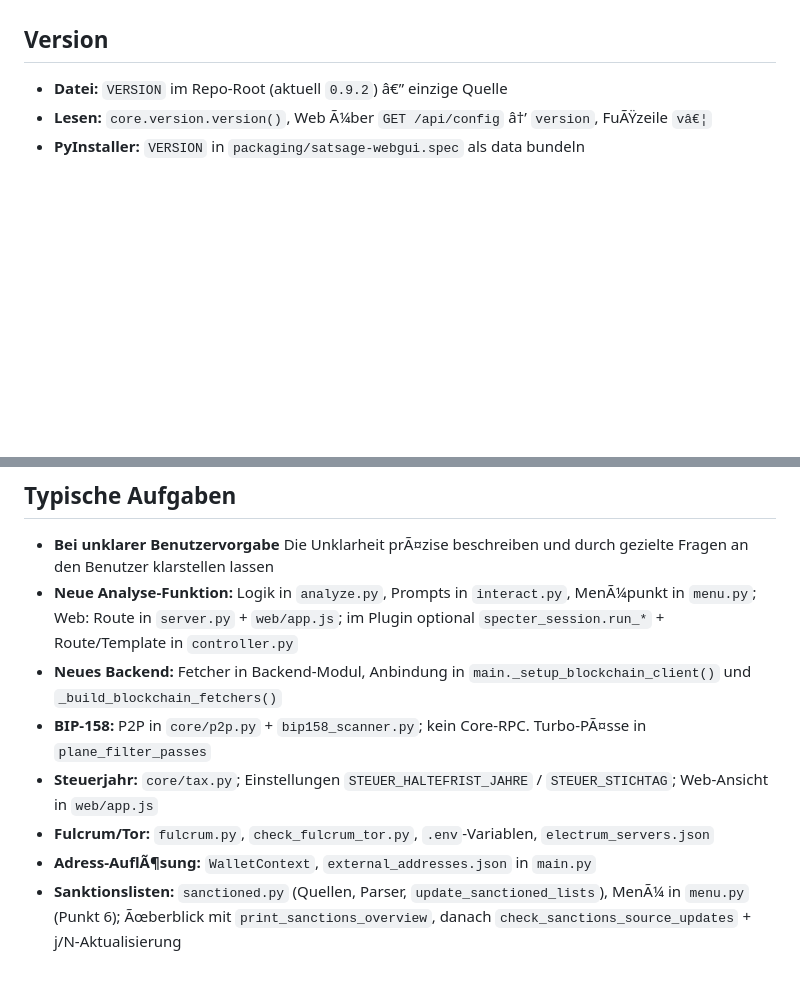
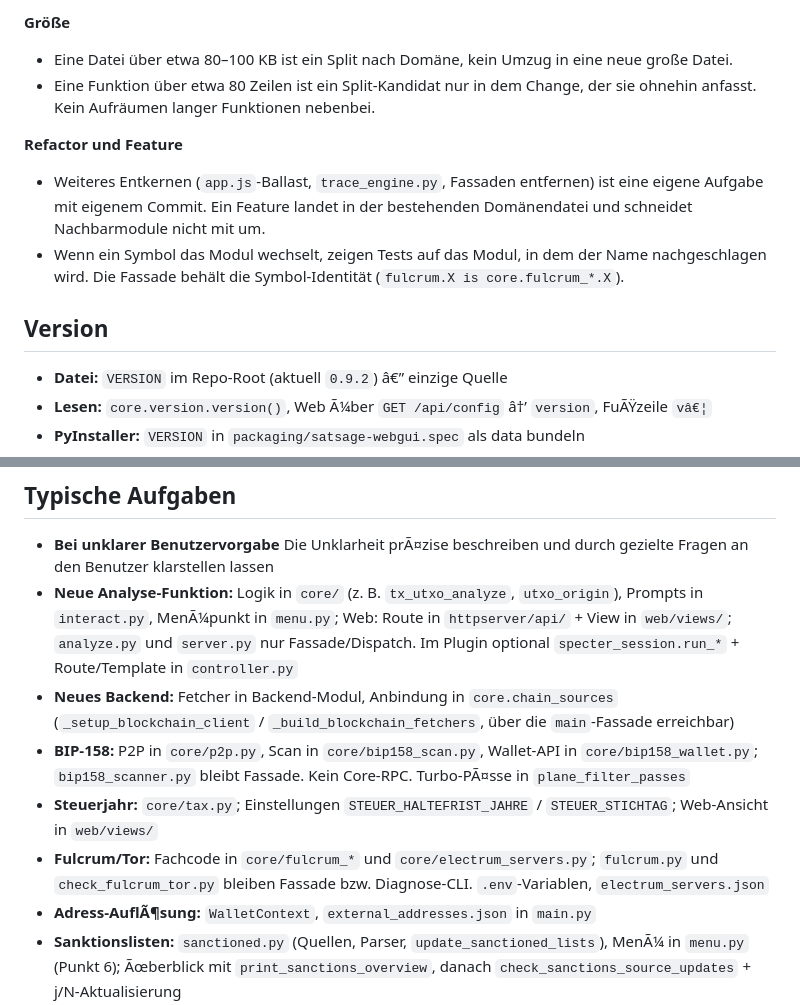
Before and after one commit to Juniormind1/SatSage, a Markdown page: AGENTS.md, 2 parts joined by grey strips. GitHub-like rendering; blank space fills up the shorter version.

Commit message:
Record module boundaries in AGENTS.md.

```diff
--- a/AGENTS.md
+++ b/AGENTS.md
@@ -214,3 +230,13 @@ FULCRUM_SANCTIONS_HOST=...   # optional; sonst electrum_servers.json
+**Größe**
+
+- Eine Datei über etwa 80–100 KB ist ein Split nach Domäne, kein Umzug in eine neue große Datei.
+- Eine Funktion über etwa 80 Zeilen ist ein Split-Kandidat nur in dem Change, der sie ohnehin anfasst. Kein Aufräumen langer Funktionen nebenbei.
+
+**Refactor und Feature**
+
+- Weiteres Entkernen (`app.js`-Ballast, `trace_engine.py`, Fassaden entfernen) ist eine eigene Aufgabe mit eigenem Commit. Ein Feature landet in der bestehenden Domänendatei und schneidet Nachbarmodule nicht mit um.
+- Wenn ein Symbol das Modul wechselt, zeigen Tests auf das Modul, in dem der Name nachgeschlagen wird. Die Fassade behält die Symbol-Identität (`fulcrum.X is core.fulcrum_*.X`).
+
 ## Version
 
 - **Datei:** `VERSION` im Repo-Root (aktuell `0.9.2`) â€” einzige Quelle
@@ -405,11 +431,11 @@ Scripts: `unit_bridge.py` (offline), `probe_api.py` (REST JWT). Daten: `specter_
 ## Typische Aufgaben
 
 - **Bei unklarer Benutzervorgabe** Die Unklarheit prÃ¤zise beschreiben und durch gezielte Fragen an den Benutzer klarstellen lassen
-- **Neue Analyse-Funktion:** Logik in `analyze.py`, Prompts in `interact.py`, MenÃ¼punkt in `menu.py`; Web: Route in `server.py` + `web/app.js`; im Plugin optional `specter_session.run_*` + Route/Template in `controller.py`
-- **Neues Backend:** Fetcher in Backend-Modul, Anbindung in `main._setup_blockchain_client()` und `_build_blockchain_fetchers()`
-- **BIP-158:** P2P in `core/p2p.py` + `bip158_scanner.py`; kein Core-RPC. Turbo-PÃ¤sse in `plane_filter_passes`
-- **Steuerjahr:** `core/tax.py`; Einstellungen `STEUER_HALTEFRIST_JAHRE` / `STEUER_STICHTAG`; Web-Ansicht in `web/app.js`
-- **Fulcrum/Tor:** `fulcrum.py`, `check_fulcrum_tor.py`, `.env`-Variablen, `electrum_servers.json`
+- **Neue Analyse-Funktion:** Logik in `core/` (z. B. `tx_utxo_analyze`, `utxo_origin`), Prompts in `interact.py`, MenÃ¼punkt in `menu.py`; Web: Route in `httpserver/api/` + View in `web/views/`; `analyze.py` und `server.py` nur Fassade/Dispatch. Im Plugin optional `specter_session.run_*` + Route/Template in `controller.py`
+- **Neues Backend:** Fetcher in Backend-Modul, Anbindung in `core.chain_sources` (`_setup_blockchain_client` / `_build_blockchain_fetchers`, über die `main`-Fassade erreichbar)
+- **BIP-158:** P2P in `core/p2p.py`, Scan in `core/bip158_scan.py`, Wallet-API in `core/bip158_wallet.py`; `bip158_scanner.py` bleibt Fassade. Kein Core-RPC. Turbo-PÃ¤sse in `plane_filter_passes`
+- **Steuerjahr:** `core/tax.py`; Einstellungen `STEUER_HALTEFRIST_JAHRE` / `STEUER_STICHTAG`; Web-Ansicht in `web/views/`
+- **Fulcrum/Tor:** Fachcode in `core/fulcrum_*` und `core/electrum_servers.py`; `fulcrum.py` und `check_fulcrum_tor.py` bleiben Fassade bzw. Diagnose-CLI. `.env`-Variablen, `electrum_servers.json`
 - **Adress-AuflÃ¶sung:** `WalletContext`, `external_addresses.json` in `main.py`
 - **Sanktionslisten:** `sanctioned.py` (Quellen, Parser, `update_sanctioned_lists`), MenÃ¼ in `menu.py` (Punkt 6); Ãœberblick mit `print_sanctions_overview`, danach `check_sanctions_source_updates` + j/N-Aktualisierung
 - **Specter-Plugin:** Bridge (`bridge.py`) fÃ¼r neuen Specter-Kontext; Session (`specter_session.py`) fÃ¼r Runtime; UI in `controller.py` + Jinja; Core-API stabil halten (`build_wallet_context`, `_setup_blockchain_client`, `analyze_*`)
```
Also changed, not shown: other parts of AGENTS.md (+16 -0 lines), doc/adr-modularisierung.md (+3 -7 lines).
